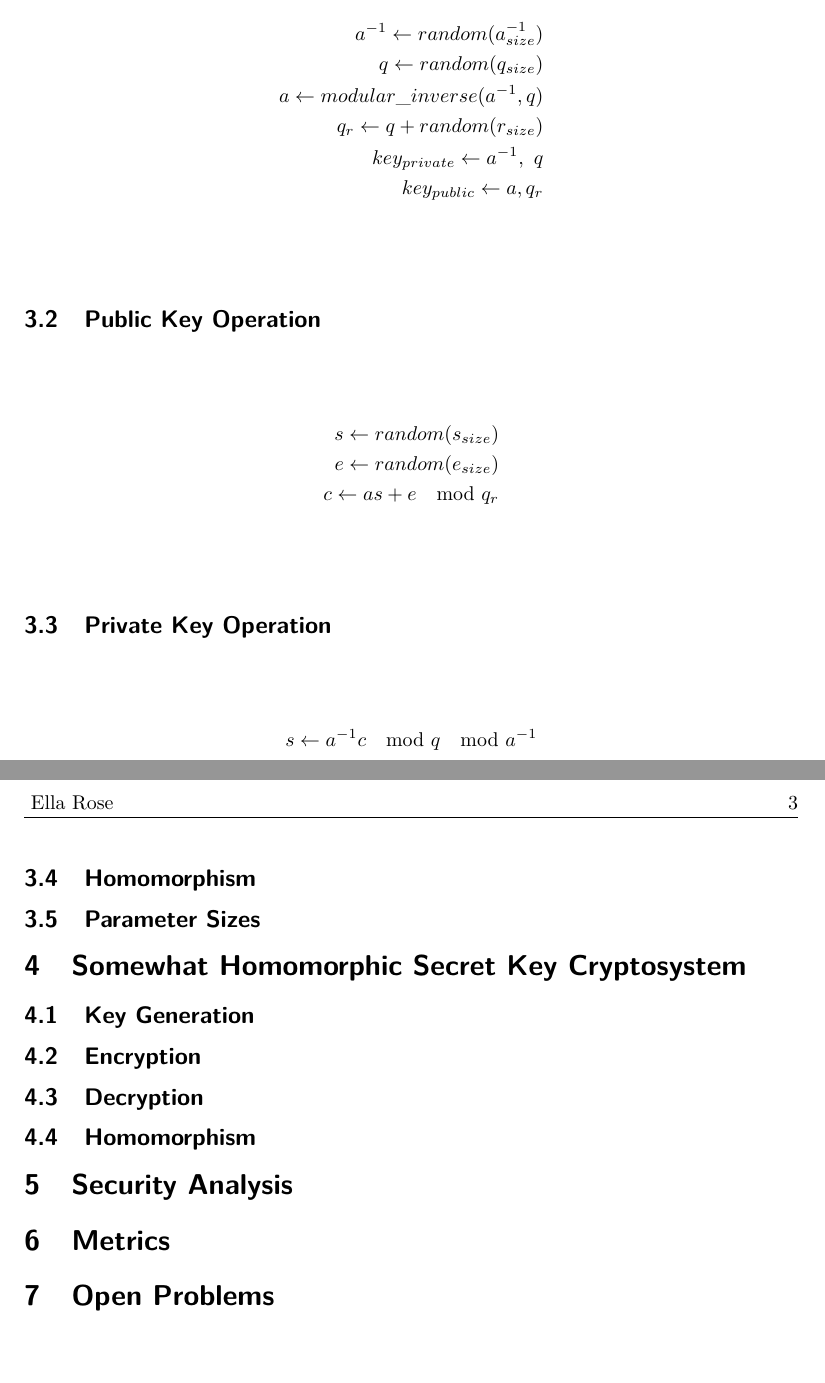
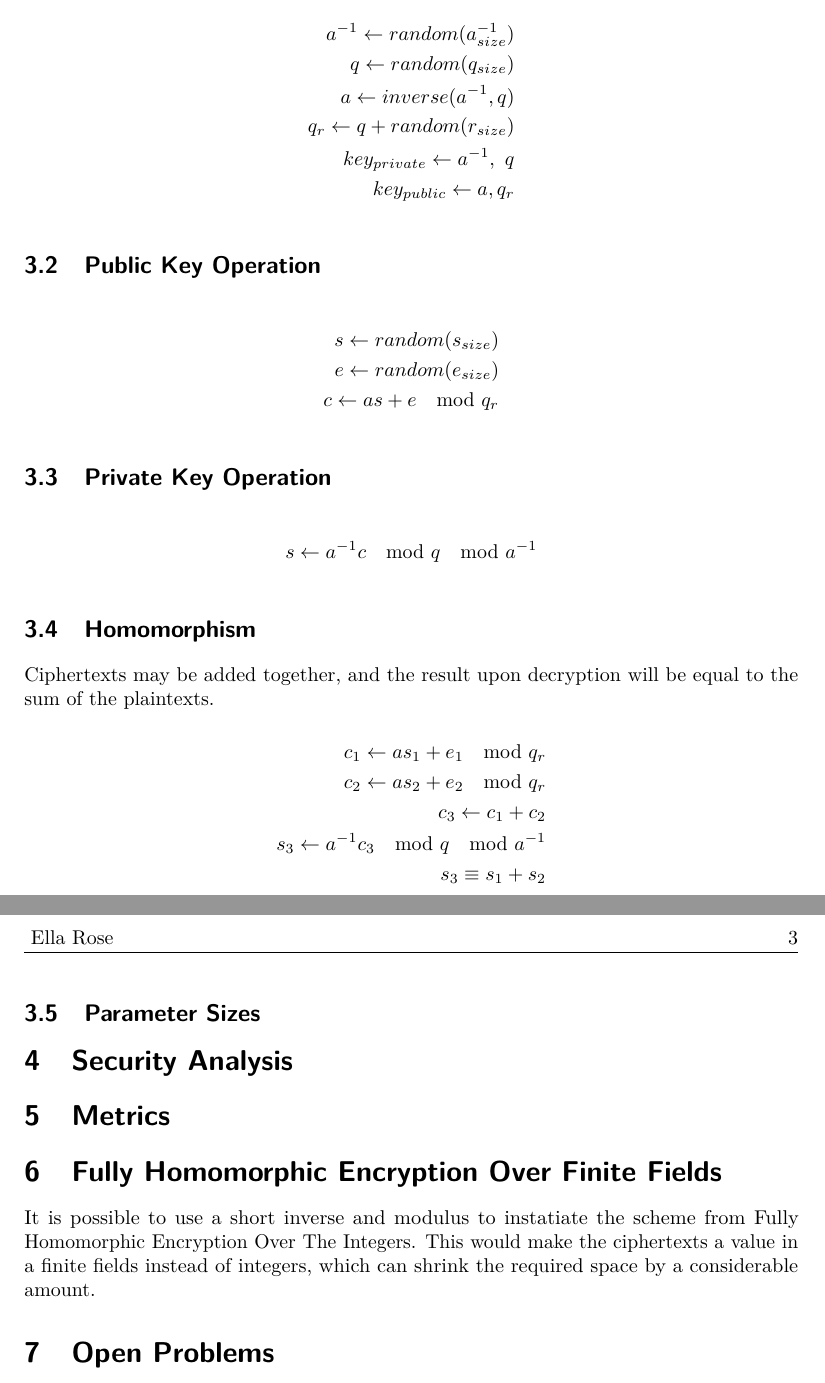
Before and after one commit to erose1337/latex, a LaTeX document (short_inverse/paper.tex): two parts of pages 2 and 3 of 3, joined at a grey line, cut so that both start at the same text, the shorter picture padded with empty space. Compiled offline with pdfLaTeX.

Commit message:
working on paper

```diff
--- a/short_inverse/paper.tex
+++ b/short_inverse/paper.tex
@@ -68,7 +68,7 @@ The private key operation consists of multiplication by the short inverse $a^{-1
 \begin{flalign*}
 a^{-1} \leftarrow random(a^{-1}_{size})\\
 q \leftarrow random(q_{size})\\
-a \leftarrow modular\_inverse(a^{-1}, q)\\
+a \leftarrow inverse(a^{-1}, q)\\
 q_r \leftarrow q + random(r_{size})\\
 key_{private} \leftarrow a^{-1},\ q\\
 key_{public} \leftarrow a, q_r
@@ -87,23 +87,23 @@ s \leftarrow a^{-1} c \mod q \mod a^{-1}
 \end{flalign*}
 
 \subsection{Homomorphism}
+Ciphertexts may be added together, and the result upon decryption will be equal to the sum of the plaintexts.
+\begin{flalign*}
+c_1 \leftarrow a s_1 + e_1 \mod q_r\\
+c_2 \leftarrow a s_2 + e_2 \mod q_r\\
+c_3 \leftarrow c_1 + c_2\\
+s_3 \leftarrow a^{-1} c_3 \mod q \mod a^{-1}\\
+s_3 \equiv s_1 + s_2
+\end{flalign*}
 
 \subsection{Parameter Sizes}
-
-
-\section{Somewhat Homomorphic Secret Key Cryptosystem}
-\subsection{Key Generation}
-
-\subsection{Encryption}
-
-\subsection{Decryption}
-
-\subsection{Homomorphism}
-
 
 \section{Security Analysis}
 
 \section{Metrics}
+
+\section{Fully Homomorphic Encryption Over Finite Fields}
+It is possible to use a short inverse and modulus to instatiate the scheme from Fully Homomorphic Encryption Over The Integers. This would make the ciphertexts a value in a finite fields instead of integers, which can shrink the required space by a considerable amount.
 
 \section{Open Problems}
 
```
Also changed, not shown: short_inverse/paper.tex (4 more changed lines), 1 other file.
